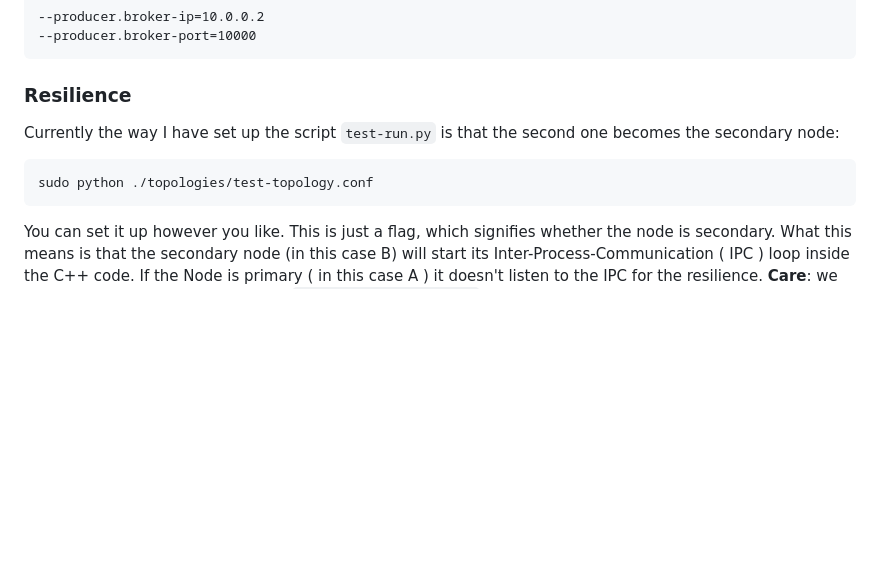
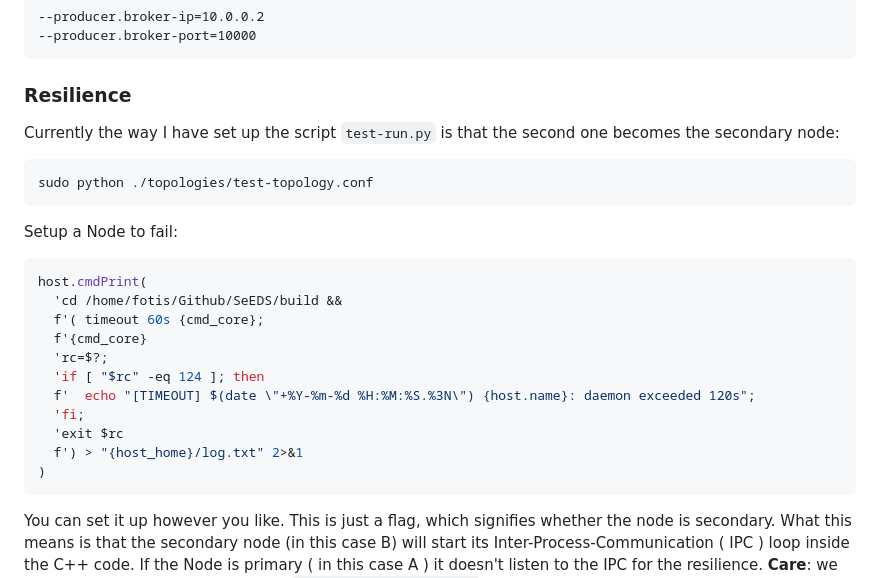
Before and after one commit to FotiosBistas/SeEDS, a Markdown page: README.md, the part around the change. GitHub-like rendering; blank space fills up the shorter version.

Commit message:
Timeout for Node
Signed-off-by: Fotios Bistas <fotis.bistas@gmail.com>

````diff
--- a/README.md
+++ b/README.md
@@ -1907,10 +1907,29 @@ The Broker IP and PORT should be this:
 
 ### Resilience
 
+
 Currently the way I have set up the script ``test-run.py`` is that the second one becomes the secondary node:
 
 ```py
 sudo python ./topologies/test-topology.conf
+```
+
+
+Setup a Node to fail:
+
+
+```python
+host.cmdPrint(
+  'cd /home/fotis/Github/SeEDS/build &&
+  f'( timeout 60s {cmd_core};
+  f'{cmd_core}
+  'rc=$?;
+  'if [ "$rc" -eq 124 ]; then
+  f'  echo "[TIMEOUT] $(date \"+%Y-%m-%d %H:%M:%S.%3N\") {host.name}: daemon exceeded 120s";
+  'fi;
+  'exit $rc
+  f') > "{host_home}/log.txt" 2>&1
+)
 ```
 
 You can set it up however you like. This is just a flag, which signifies whether the node is secondary. What this means is that the secondary node (in this case B) will start its Inter-Process-Communication ( IPC ) loop inside the C++ code. If the Node is primary ( in this case A ) it doesn't listen to the IPC for the resilience. **Care**: we also need to run the process of the ``./resilience_poller_bin``:
````
